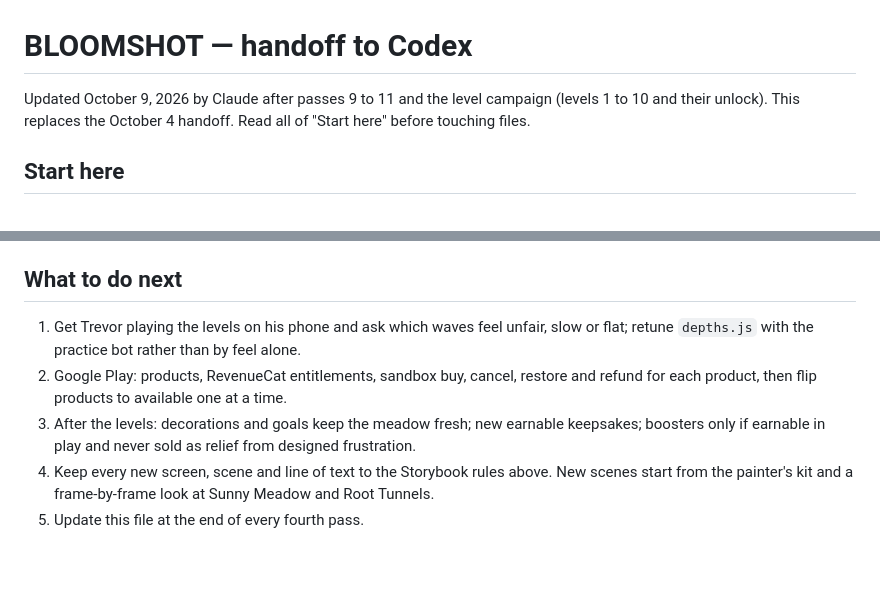
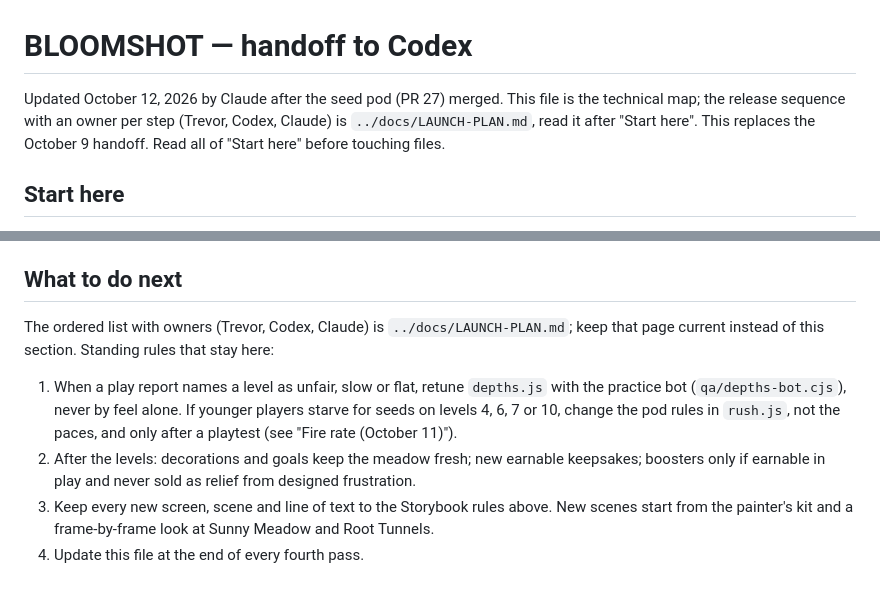
Before and after one commit to VexNo1r/Bloomshot, a Markdown page: bloomshot/CLAUDE-HANDOFF.md, 2 parts joined by grey strips. Rendered like a GitHub page.

```diff
--- a/bloomshot/CLAUDE-HANDOFF.md
+++ b/bloomshot/CLAUDE-HANDOFF.md
@@ -1,6 +1,6 @@
 # BLOOMSHOT — handoff to Codex
 
-Updated October 9, 2026 by Claude after passes 9 to 11 and the level campaign (levels 1 to 10 and their unlock). This replaces the October 4 handoff. Read all of "Start here" before touching files.
+Updated October 12, 2026 by Claude after the seed pod (PR 27) merged. This file is the technical map; the release sequence with an owner per step (Trevor, Codex, Claude) is `../docs/LAUNCH-PLAN.md`, read it after "Start here". This replaces the October 9 handoff. Read all of "Start here" before touching files.
 
 ## Start here
 
@@ -143,8 +143,9 @@ Koi (`bloomshot.world.koi`, $4.99), Keepsake Collection (`bloomshot.style.collec
 
 ## What to do next
 
-1. Get Trevor playing the levels on his phone and ask which waves feel unfair, slow or flat; retune `depths.js` with the practice bot rather than by feel alone.
-2. Google Play: products, RevenueCat entitlements, sandbox buy, cancel, restore and refund for each product, then flip products to available one at a time.
-3. After the levels: decorations and goals keep the meadow fresh; new earnable keepsakes; boosters only if earnable in play and never sold as relief from designed frustration.
-4. Keep every new screen, scene and line of text to the Storybook rules above. New scenes start from the painter's kit and a frame-by-frame look at Sunny Meadow and Root Tunnels.
-5. Update this file at the end of every fourth pass.
+The ordered list with owners (Trevor, Codex, Claude) is `../docs/LAUNCH-PLAN.md`; keep that page current instead of this section. Standing rules that stay here:
+
+1. When a play report names a level as unfair, slow or flat, retune `depths.js` with the practice bot (`qa/depths-bot.cjs`), never by feel alone. If younger players starve for seeds on levels 4, 6, 7 or 10, change the pod rules in `rush.js`, not the paces, and only after a playtest (see "Fire rate (October 11)").
+2. After the levels: decorations and goals keep the meadow fresh; new earnable keepsakes; boosters only if earnable in play and never sold as relief from designed frustration.
+3. Keep every new screen, scene and line of text to the Storybook rules above. New scenes start from the painter's kit and a frame-by-frame look at Sunny Meadow and Root Tunnels.
+4. Update this file at the end of every fourth pass.
```
Also changed, not shown: bloomshot/README.md (+6 -16 lines).
